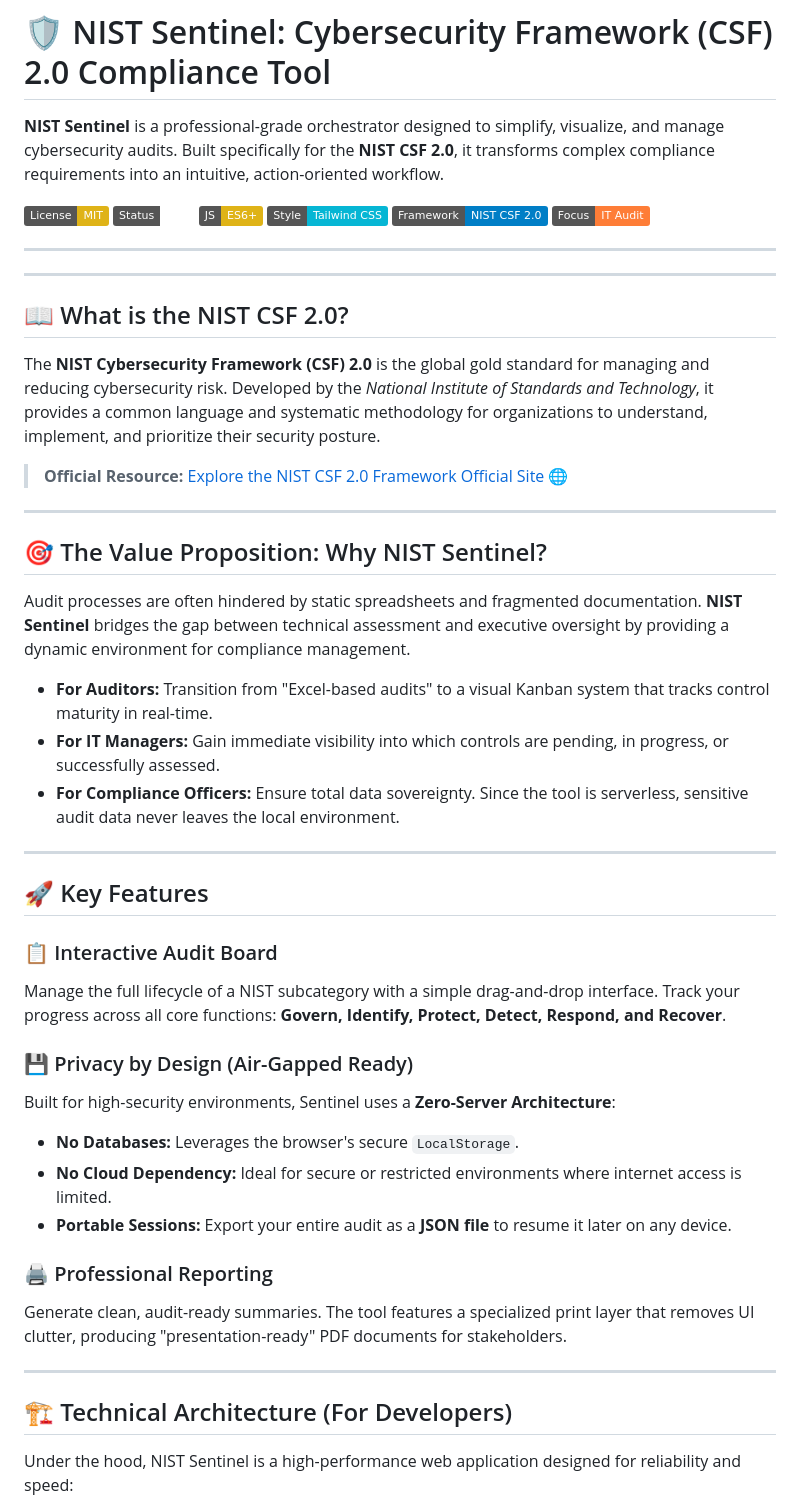
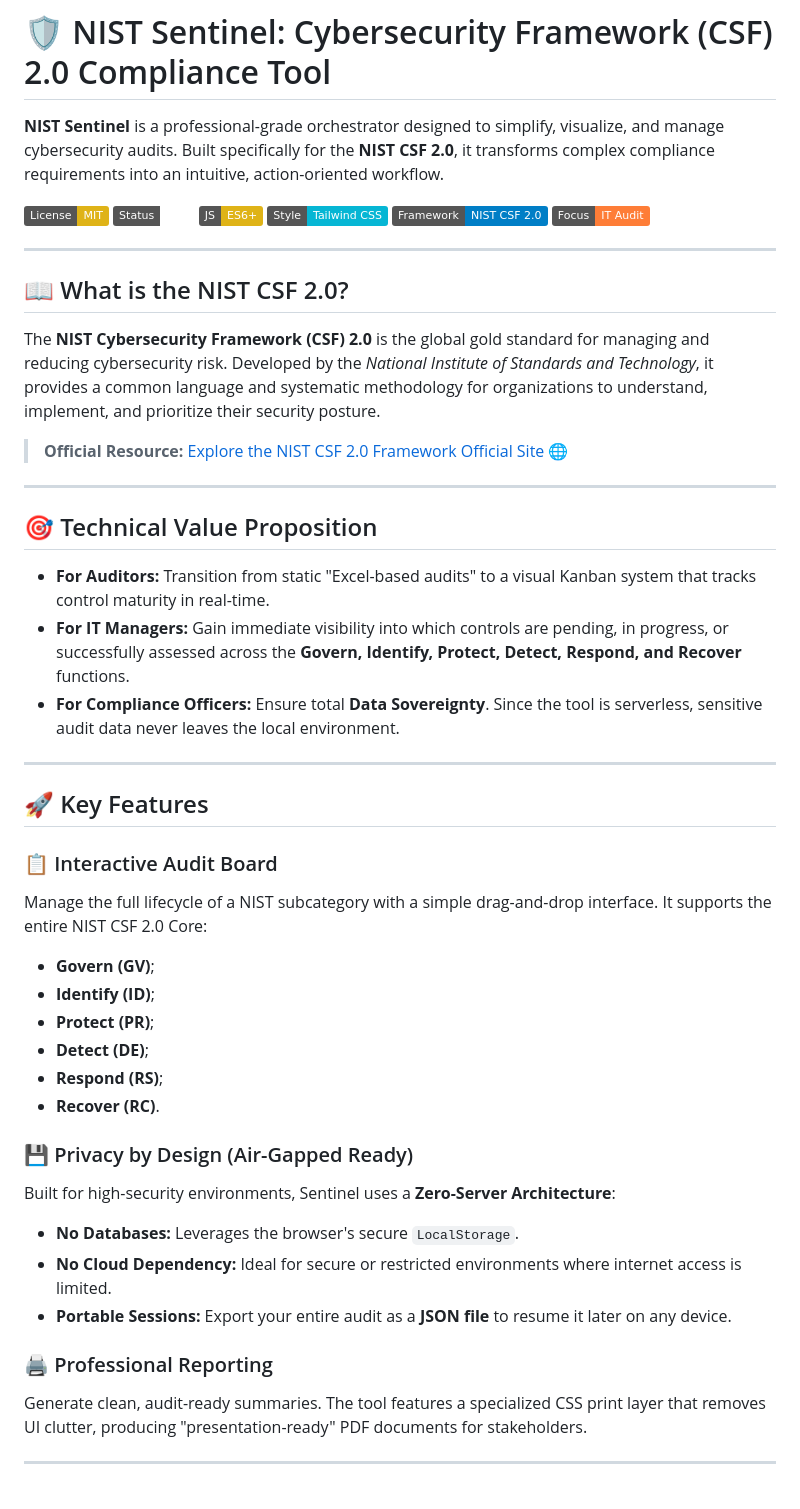
Before and after one commit to KaledSML/nist-sentinel, a Markdown page: README.md, the part around one of its changes. Drawn GitHub-style; badges without logos.

```diff
--- a/README.md
+++ b/README.md
@@ -11,7 +11,6 @@
 
 ---
 
----
 
 ## 📖 What is the NIST CSF 2.0?
 The **NIST Cybersecurity Framework (CSF) 2.0** is the global gold standard for managing and reducing cybersecurity risk. Developed by the *National Institute of Standards and Technology*, it provides a common language and systematic methodology for organizations to understand, implement, and prioritize their security posture.
@@ -20,32 +19,40 @@ The **NIST Cybersecurity Framework (CSF) 2.0** is the global gold standard for m
 
 ---
 
-## 🎯 The Value Proposition: Why NIST Sentinel?
+## 🎯 Technical Value Proposition
 
-Audit processes are often hindered by static spreadsheets and fragmented documentation. **NIST Sentinel** bridges the gap between technical assessment and executive oversight by providing a dynamic environment for compliance management.
-
-* **For Auditors:** Transition from "Excel-based audits" to a visual Kanban system that tracks control maturity in real-time.
-* **For IT Managers:** Gain immediate visibility into which controls are pending, in progress, or successfully assessed.
-* **For Compliance Officers:** Ensure total data sovereignty. Since the tool is serverless, sensitive audit data never leaves the local environment.
+* **For Auditors:** Transition from static "Excel-based audits" to a visual Kanban system that tracks control maturity in real-time.
+* **For IT Managers:** Gain immediate visibility into which controls are pending, in progress, or successfully assessed across the **Govern, Identify, Protect, Detect, Respond, and Recover** functions.
+* **For Compliance Officers:** Ensure total **Data Sovereignty**. Since the tool is serverless, sensitive audit data never leaves the local environment.
 
 ---
 
 ## 🚀 Key Features
 
 ### 📋 Interactive Audit Board
-Manage the full lifecycle of a NIST subcategory with a simple drag-and-drop interface. Track your progress across all core functions: **Govern, Identify, Protect, Detect, Respond, and Recover**.
+
+Manage the full lifecycle of a NIST subcategory with a simple drag-and-drop interface. It supports the entire NIST CSF 2.0 Core:
+
+* **Govern (GV)**;
+* **Identify (ID)**;
+* **Protect (PR)**;
+* **Detect (DE)**;
+* **Respond (RS)**;
+* **Recover (RC)**.
+
 
 ### 💾 Privacy by Design (Air-Gapped Ready)
+
 Built for high-security environments, Sentinel uses a **Zero-Server Architecture**:
 * **No Databases:** Leverages the browser's secure `LocalStorage`.
 * **No Cloud Dependency:** Ideal for secure or restricted environments where internet access is limited.
 * **Portable Sessions:** Export your entire audit as a **JSON file** to resume it later on any device.
 
+
 ### 🖨️ Professional Reporting
-Generate clean, audit-ready summaries. The tool features a specialized print layer that removes UI clutter, producing "presentation-ready" PDF documents for stakeholders.
+
+Generate clean, audit-ready summaries. The tool features a specialized CSS print layer that removes UI clutter, producing "presentation-ready" PDF documents for stakeholders.
 
 ---
 
-## 🏗️ Technical Architecture (For Developers)
-Under the hood, NIST Sentinel is a high-performance web application designed for reliability and speed:
 
```
Also changed, not shown: other parts of README.md (+66 -9 lines).
